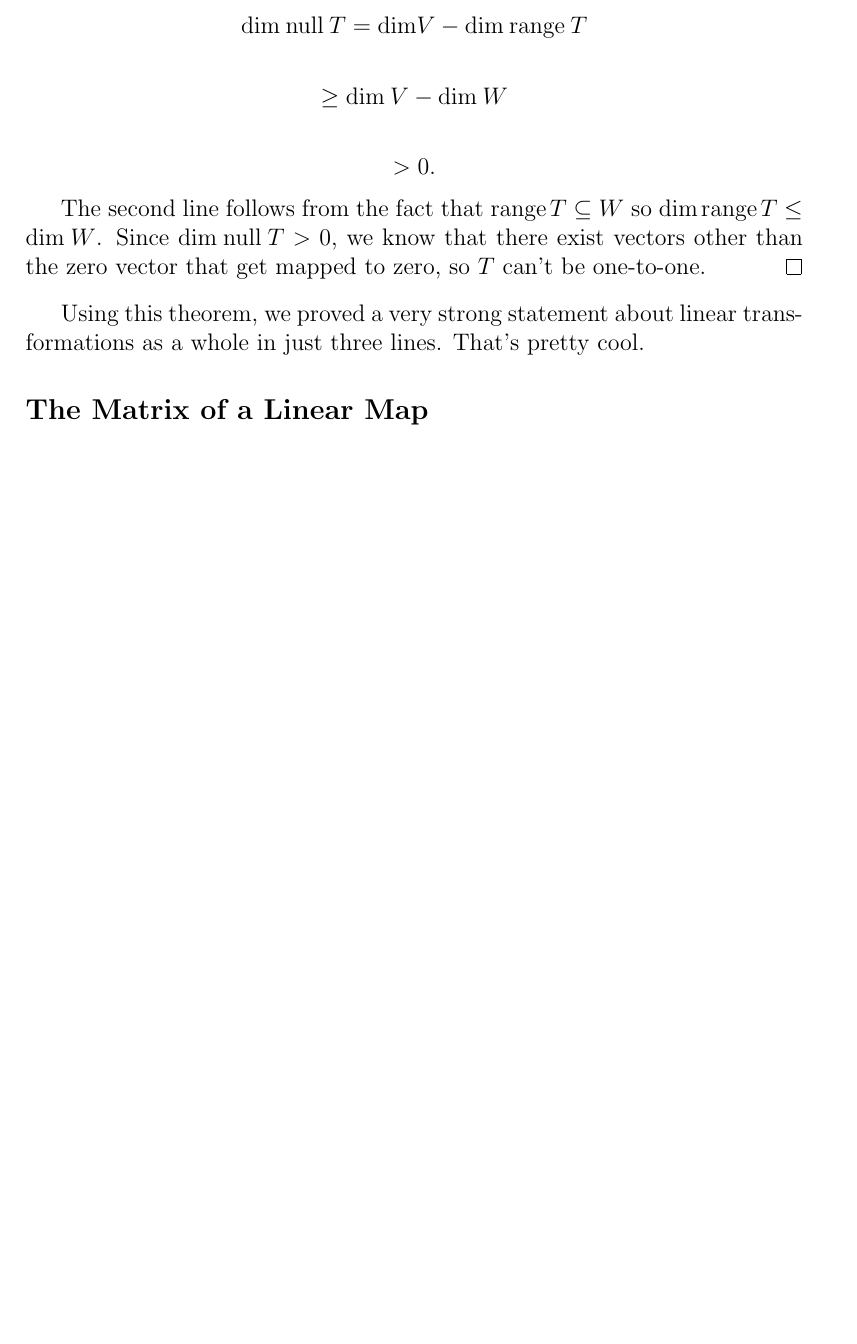
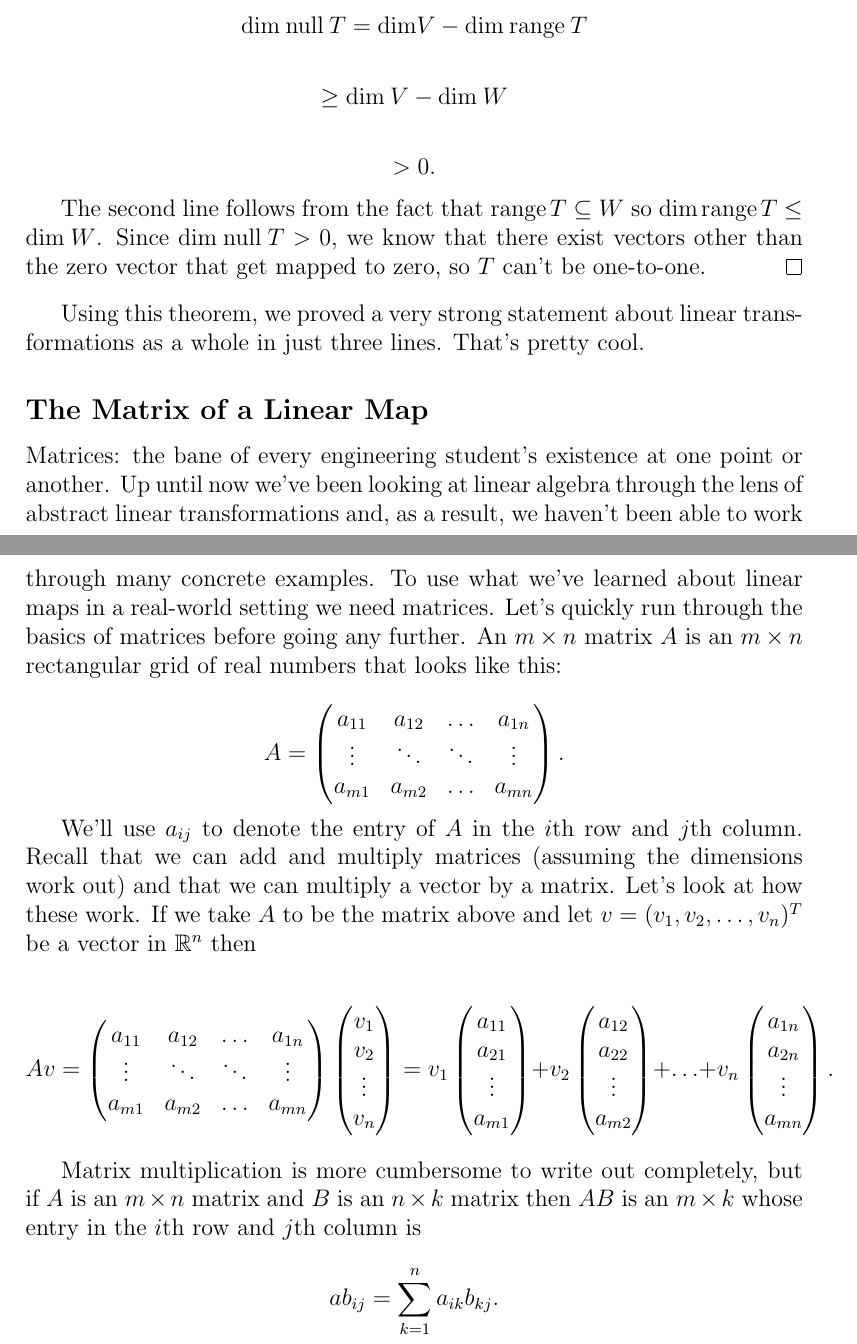
Before and after one commit to bzelditch/LinAlgReference, a LaTeX document (Ch2/Ch2.tex): part of page 4 of 4 before the commit and two parts of pages 4 and 5 of 5 after it, the two joined at a grey line, cut so that both start at the same text, the shorter picture padded with empty space. Compiled offline with pdfLaTeX.

Commit message:
matrices

```diff
--- a/Ch2/Ch2.tex
+++ b/Ch2/Ch2.tex
@@ -127,4 +127,57 @@ Using this theorem, we proved a very strong statement about linear transformatio
 
 \subsection*{The Matrix of a Linear Map}
 
+Matrices:  the bane of every engineering student's existence at one point or another. Up until now we've been looking at linear algebra through the lens of abstract linear transformations and, as a result, we haven't been able to work through many concrete examples. To use what we've learned about linear maps in a real-world setting we need matrices. Let's quickly run through the basics of matrices before going any further. An $m \times n$ matrix $A$ is an $m \times n$ rectangular grid of real numbers that looks like this:
+
+$$A =
+\begin{pmatrix}
+a_{11} & a_{12} & \ldots & a_{1n} \\
+\vdots  & \ddots & \ddots & \vdots \\
+a_{m1} & a_{m2} & \ldots & a_{mn}
+\end{pmatrix}.$$
+
+We'll use $a_{ij}$ to denote the entry of $A$ in the $i$th row and $j$th column. Recall that we can add and multiply matrices (assuming the dimensions work out) and that we can multiply a vector by a matrix. Let's look at how these work. If we take $A$ to be the matrix above and let $v = (v_1, v_2, \ldots, v_n)^T$ be a vector in $\mathbb{R}^n$ then
+
+\[ Av = \begin{pmatrix}
+a_{11} & a_{12} & \ldots & a_{1n} \\
+\vdots  & \ddots & \ddots & \vdots \\
+a_{m1} & a_{m2} & \ldots & a_{mn}
+\end{pmatrix}
+%
+\begin{pmatrix}
+v_1 \\
+v_2 \\
+\vdots \\
+v_n
+\end{pmatrix} =
+%
+v_1  \begin{pmatrix}
+a_{11} \\
+a_{21} \\
+\vdots \\
+a_{m1}
+\end{pmatrix} +
+%
+v_2  \begin{pmatrix}
+a_{12} \\
+a_{22} \\
+\vdots \\
+a_{m2}
+\end{pmatrix} +
+\ldots +
+%
+v_n  \begin{pmatrix}
+a_{1n} \\
+a_{2n} \\
+\vdots \\
+a_{mn}
+\end{pmatrix} .\]
+
+Matrix multiplication is more cumbersome to write out completely, but if $A$ is an $m \times n$ matrix and $B$ is an $n \times k$ matrix then $AB$ is an $m \times k$ whose entry in the $i$th row and $j$th column is
+
+$$ab_{ij} = \sum_{k = 1}^n a_{ik}b_{kj}.$$
+
+
+
+
 \end{document}
```
Also changed, not shown: Ch2/Ch2.pdf, 2 other files.
